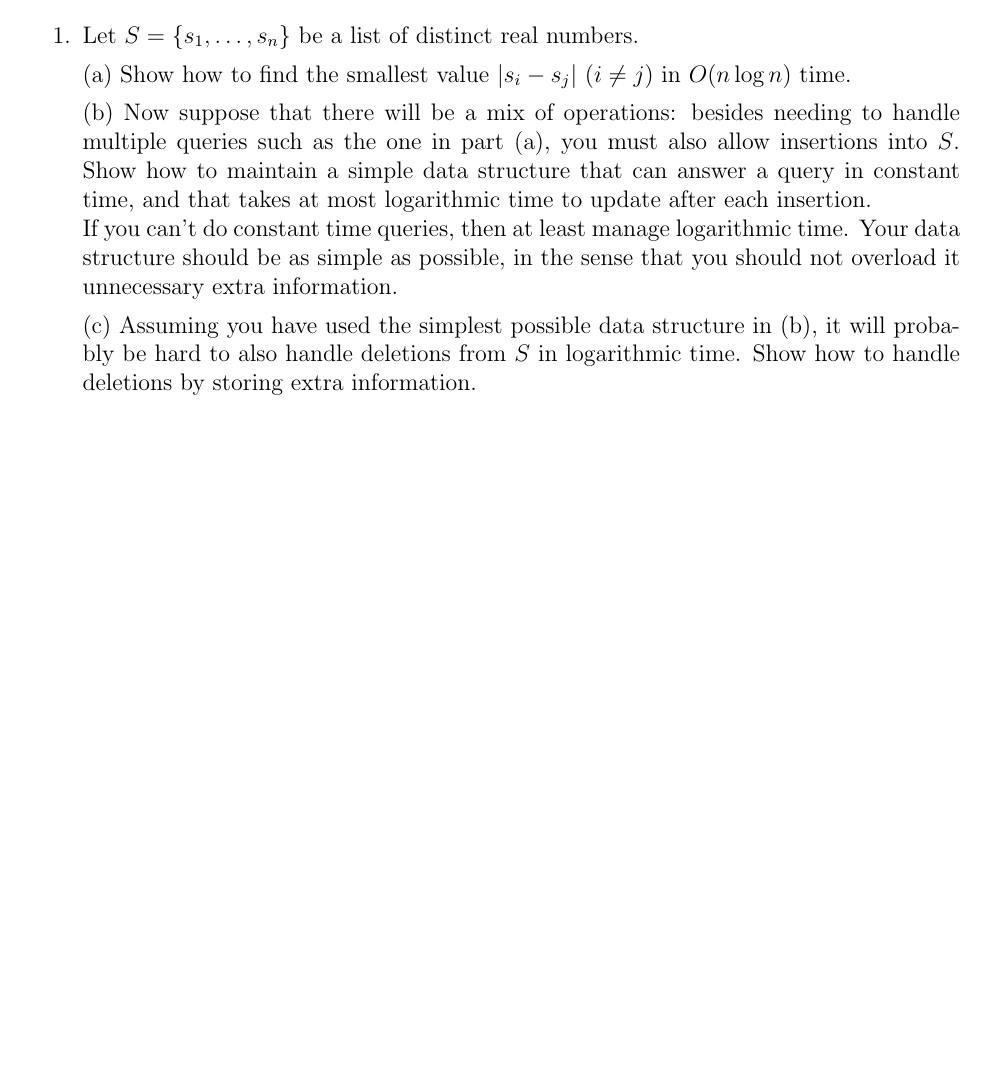
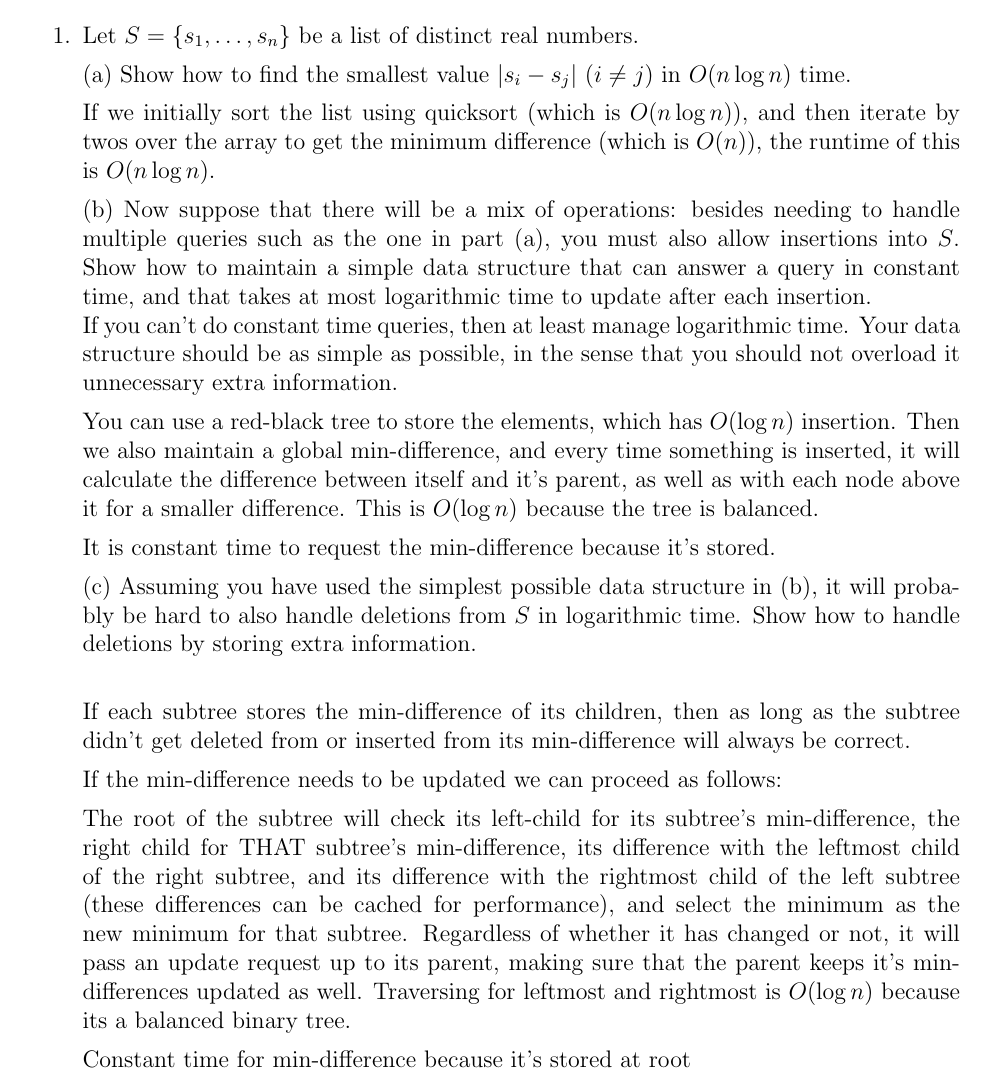
Before and after one commit to bleepbloopsify/design-and-analysis-of-algorithms, a LaTeX problem sheet (hw7/hw7.tex): part of the page, cut so that both start at the same text, the shorter picture padded with empty space. Compiled offline with pdfLaTeX.

Commit message:
Hw 7 and 8

```diff
--- a/hw7/hw7.tex
+++ b/hw7/hw7.tex
@@ -22,15 +23,33 @@ Let  $S = \{s_1, \ldots, s_n\}$ be a list of distinct real numbers.
 
 (a) Show how to find the smallest value $|s_i-s_j|$ $(i\neq j)$ in  $O(n\log n)$ time.
 
+If we initially sort the list using quicksort (which is $O(n\log n)$), and then iterate by twos over the array to get the minimum difference (which is $O(n)$),
+the runtime of this is $O(n\log n)$.
+
 (b) Now suppose that there will be a mix of operations: besides  needing to handle multiple queries such  as the one in part (a), you must also allow insertions into $S$.
   Show how to maintain a simple data structure that can answer a query in constant time, and that takes at most logarithmic time to update after each insertion.  \\
   If you can't do constant time queries, then at least manage logarithmic time.  Your data structure should be as simple as possible, in the sense that you should not overload it unnecessary extra information.
 
 
+You can use a red-black tree to store the elements, which has $O(\log n)$ insertion. Then we also maintain a global min-difference, and every time something is inserted,
+it will calculate the difference between itself and it's parent, as well as with each node above it for a smaller difference. This is $O(\log n)$ because
+the tree is balanced.
+
+It is constant time to request the min-difference because it's stored.
+
+
 (c) Assuming you have used the simplest possible data structure in (b), it will probably be hard to also handle deletions from $S$ in logarithmic time.
 Show how to handle deletions by storing extra information. \\
 
+If each subtree stores the min-difference of its children, then as long as the subtree didn't get deleted from or inserted from its min-difference will always be correct.
 
+If the min-difference needs to be updated we can proceed as follows:
+
+The root of the subtree will check its left-child for its subtree's min-difference, the right child for THAT subtree's min-difference, its difference with the leftmost child of the right subtree, and its difference with the rightmost child of the left subtree
+(these differences can be cached for performance), and select the minimum as the new minimum for that subtree. Regardless of whether it has changed or not, it will pass an update request up to its parent,
+making sure that the parent keeps it's min-differences updated as well. Traversing for leftmost and rightmost is $O(\log n)$ because its a balanced binary tree.
+
+Constant time for min-difference because it's stored at root
 
 
 \end{enumerate}
```
Also changed, not shown: hw8/hw8.tex (added, +33 -0 lines), hw7/hw7.pdf (added), hw8/algoF18hw8.pdf (added), hw8/hw8.pdf (added), hw7/hw7.tex (1 more changed lines).
